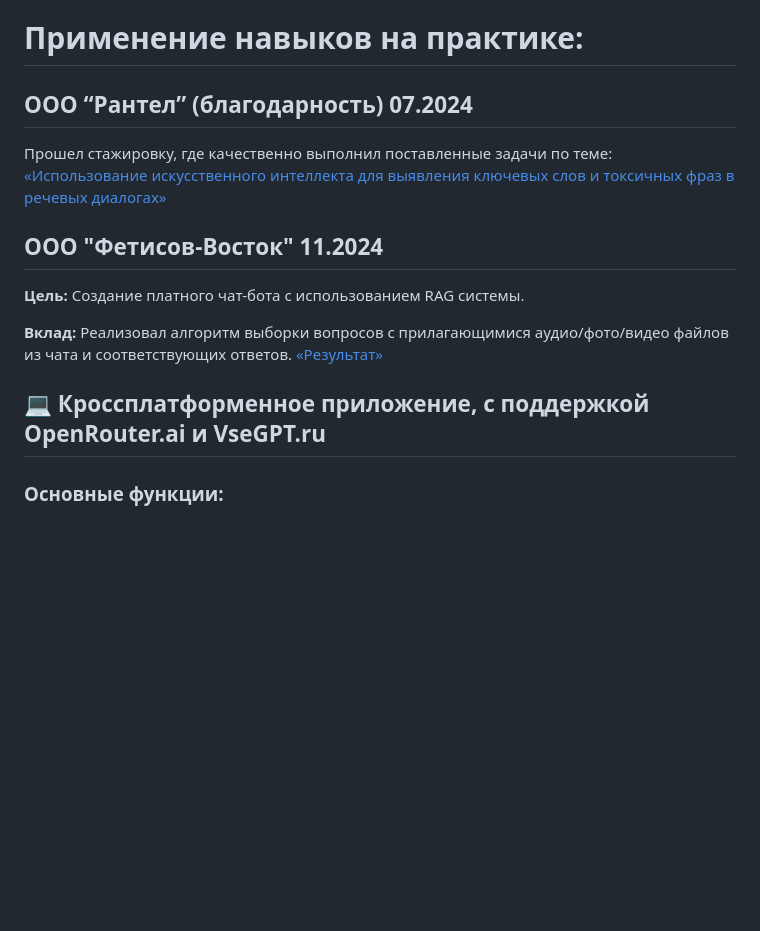
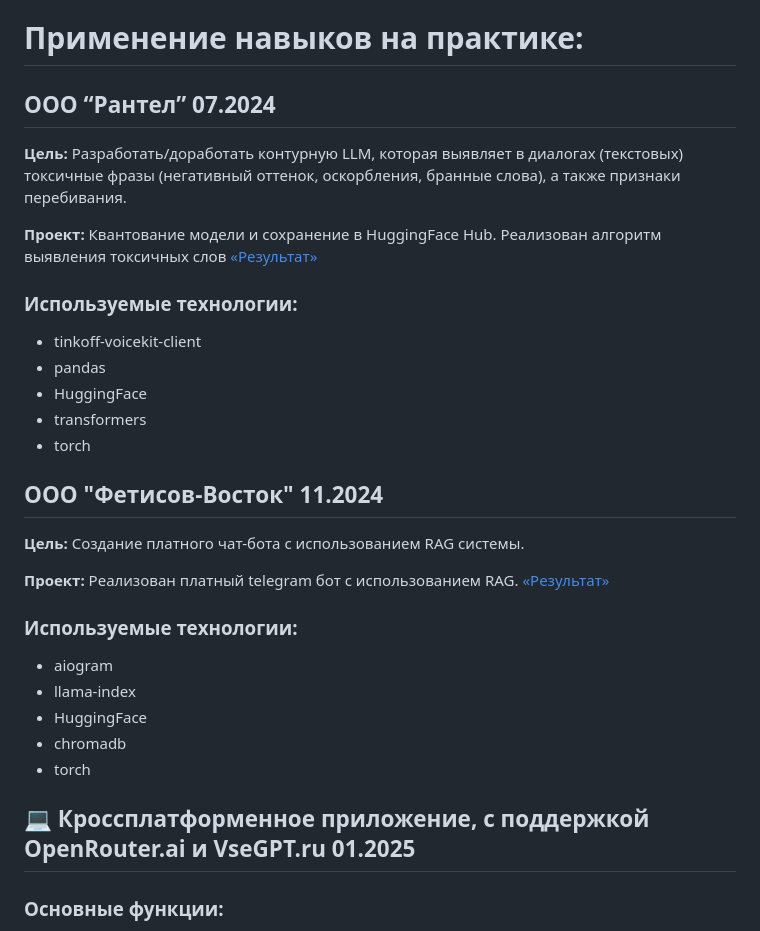
Before and after one commit to T0person/T0person, a Markdown page: README.md, the part around the change printed below. Drawn GitHub-style; blank space fills up the shorter version.

```diff
--- a/README.md
+++ b/README.md
@@ -28,16 +28,37 @@
 
 # Применение навыков на практике:
 
-## ООО “Рантел” (благодарность) 	07.2024
-Прошел стажировку, где качественно выполнил поставленные задачи по теме: [«Использование искусственного интеллекта для выявления ключевых слов и токсичных фраз в речевых диалогах»](https://drive.google.com/file/d/1a1oNc3psJiN1hB8xHZ4ES7XRWd-09tNj/view?usp=drive_link)
+## ООО “Рантел”  	07.2024
+
+**Цель:** Разработать/доработать контурную LLM, которая выявляет в диалогах (текстовых) токсичные фразы (негативный оттенок, оскорбления, бранные слова), а также признаки перебивания.
+
+**Проект:** Квантование модели и сохранение в HuggingFace Hub. Реализован алгоритм выявления токсичных слов [«Результат»](https://github.com/T0person/T0person/tree/main/projects/Tinkoff_search_voice_toxic_words)
+
+### **Используемые технологии:**
+
+-   tinkoff-voicekit-client
+-   pandas
+-   HuggingFace
+-   transformers
+-   torch
+
 
 ## ООО "Фетисов-Восток"			11.2024
 
 **Цель:** Создание платного чат-бота с использованием RAG системы.
 
-**Вклад:** Реализовал алгоритм выборки вопросов с прилагающимися аудио/фото/видео файлов из чата и соответствующих ответов. [«Результат»](https://drive.google.com/file/d/131bmymMBSHa3NrFYWeyMUxwLLv-pPUIz/view?usp=sharing)
+**Проект:** Реализован платный telegram бот с использованием RAG. [«Результат»](https://github.com/T0person/T0person/tree/main/projects/RAG_payment_bot)
 
-## 💻 Кроссплатформенное приложение, с поддержкой OpenRouter.ai и VseGPT.ru
+### **Используемые технологии:**
+
+-   aiogram
+-   llama-index
+-   HuggingFace
+-   chromadb
+-   torch
+
+
+## 💻 Кроссплатформенное приложение, с поддержкой OpenRouter.ai и VseGPT.ru 01.2025
 
 ### **Основные функции:**
 
```
Also changed, not shown: other parts of README.md (+62 -0 lines), projects/Test_task_audio_1/README.md (+1 -1 lines).
